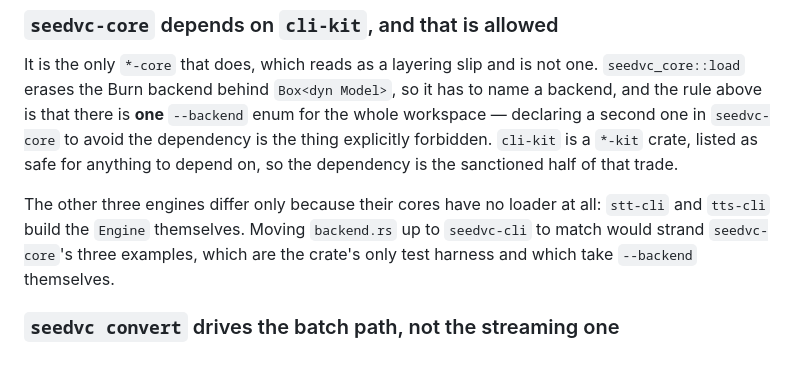
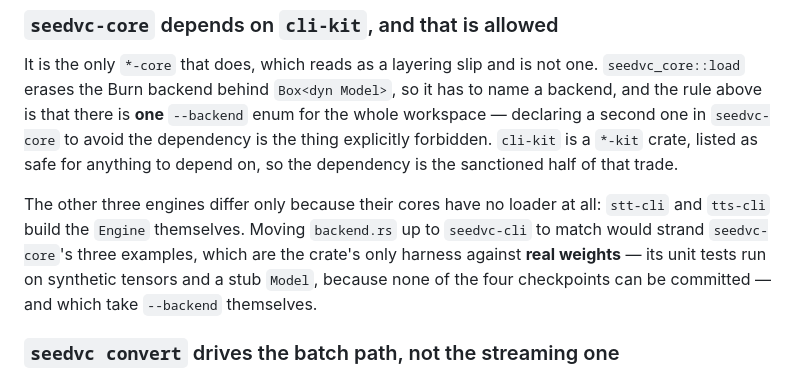
Before and after one commit to kingwingfly/rvc, a Markdown page: CLAUDE.md, the part around one of its changes. Rendered like a GitHub page.

```diff
--- a/CLAUDE.md
+++ b/CLAUDE.md
@@ -710,7 +751,9 @@ half of that trade.
 The other three engines differ only because their cores have no loader at all:
 `stt-cli` and `tts-cli` build the `Engine` themselves. Moving `backend.rs` up to
 `seedvc-cli` to match would strand `seedvc-core`'s three examples, which are the
-crate's only test harness and which take `--backend` themselves.
+crate's only harness against **real weights** — its unit tests run on synthetic
+tensors and a stub `Model`, because none of the four checkpoints can be
+committed — and which take `--backend` themselves.
 
 ### `seedvc convert` drives the batch path, not the streaming one
 Both exist and both are live, which is deliberate. `crate::convert` knows a
```
Also changed, not shown: other parts of CLAUDE.md (+45 -4 lines), README.md (+1 -1 lines).
